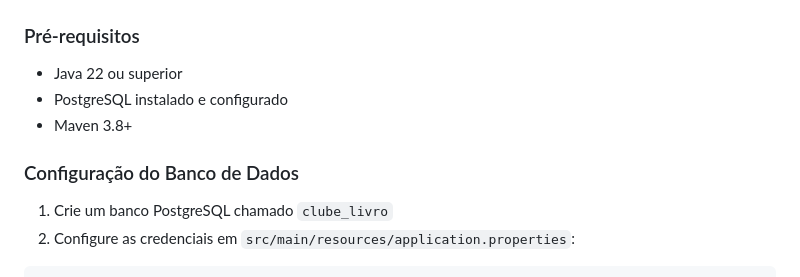
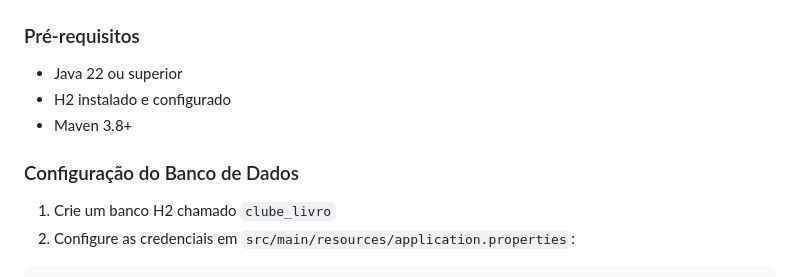
Before and after one commit to reroso/Clube-da-Ultima-Pagina, a Markdown page: README.md, the part around the change. Drawn GitHub-style.

Commit message:
Change database setup from PostgreSQL to H2
Updated database requirements from PostgreSQL to H2.

````diff
--- a/README.md
+++ b/README.md
@@ -124,11 +124,11 @@ Todas as APIs retornam erros no formato ProblemDetail (RFC 7807):
 
 ### Pré-requisitos
 - Java 22 ou superior
-- PostgreSQL instalado e configurado
+- H2 instalado e configurado
 - Maven 3.8+
 
 ### Configuração do Banco de Dados
-1. Crie um banco PostgreSQL chamado `clube_livro`
+1. Crie um banco H2 chamado `clube_livro`
 2. Configure as credenciais em `src/main/resources/application.properties`:
 
 ```properties
````
